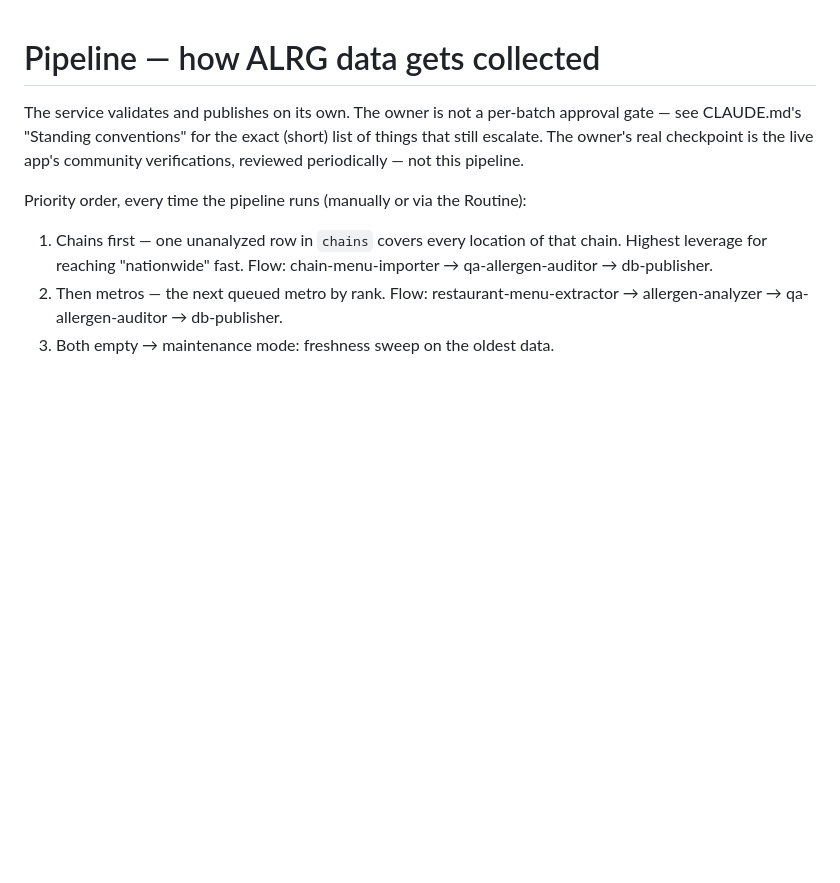
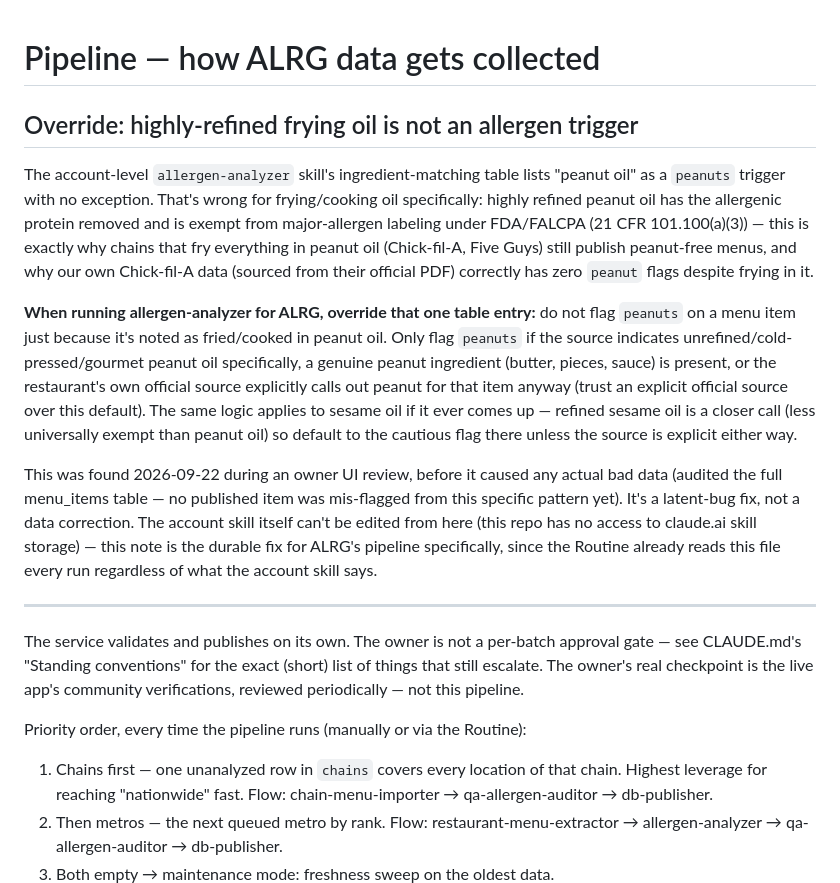
Before and after one commit to timdreamboat/alrg, a Markdown page: pipeline/README.md, the part around the change. GitHub-like rendering; blank space fills up the shorter version.

Commit message:
Override allergen-analyzer's peanut-oil-as-allergen default
The account-level allergen-analyzer skill flags any "peanut oil"
mention as a peanuts allergen trigger, with no exception for refined
frying oil. That's wrong: highly refined peanut oil is FDA/FALCPA-
exempt from major-allergen labeling (protein removed in refining),
which is why chains that fry everything in it (Chick-fil-A, Five
Guys) still publish peanut-free menus. Audited the full menu_items
table — no published item is mis-flagged from this yet, so this is a
latent-bug fix, not a data correction. Documented as a durable
pipeline override here since the account skill itself can't be
edited from this repo.

Co-Authored-By: Claude Sonnet 5 <noreply@anthropic.com>

```diff
--- a/pipeline/README.md
+++ b/pipeline/README.md
@@ -1,4 +1,37 @@
 # Pipeline — how ALRG data gets collected
+
+## Override: highly-refined frying oil is not an allergen trigger
+
+The account-level `allergen-analyzer` skill's ingredient-matching table
+lists "peanut oil" as a `peanuts` trigger with no exception. That's wrong
+for frying/cooking oil specifically: highly refined peanut oil has the
+allergenic protein removed and is exempt from major-allergen labeling
+under FDA/FALCPA (21 CFR 101.100(a)(3)) — this is exactly why chains that
+fry everything in peanut oil (Chick-fil-A, Five Guys) still publish
+peanut-free menus, and why our own Chick-fil-A data (sourced from their
+official PDF) correctly has zero `peanut` flags despite frying in it.
+
+**When running allergen-analyzer for ALRG, override that one table
+entry:** do not flag `peanuts` on a menu item just because it's noted as
+fried/cooked in peanut oil. Only flag `peanuts` if the source indicates
+unrefined/cold-pressed/gourmet peanut oil specifically, a genuine peanut
+ingredient (butter, pieces, sauce) is present, or the restaurant's own
+official source explicitly calls out peanut for that item anyway (trust
+an explicit official source over this default). The same logic applies
+to sesame oil if it ever comes up — refined sesame oil is a closer call
+(less universally exempt than peanut oil) so default to the cautious
+flag there unless the source is explicit either way.
+
+This was found 2026-09-22 during an owner UI review, before it caused any
+actual bad data (audited the full menu_items table — no published item
+was mis-flagged from this specific pattern yet). It's a latent-bug fix,
+not a data correction. The account skill itself can't be edited from
+here (this repo has no access to claude.ai skill storage) — this note is
+the durable fix for ALRG's pipeline specifically, since the Routine
+already reads this file every run regardless of what the account skill
+says.
+
+---
 
 The service validates and publishes on its own. The owner is not a
 per-batch approval gate — see CLAUDE.md's "Standing conventions" for the
```
